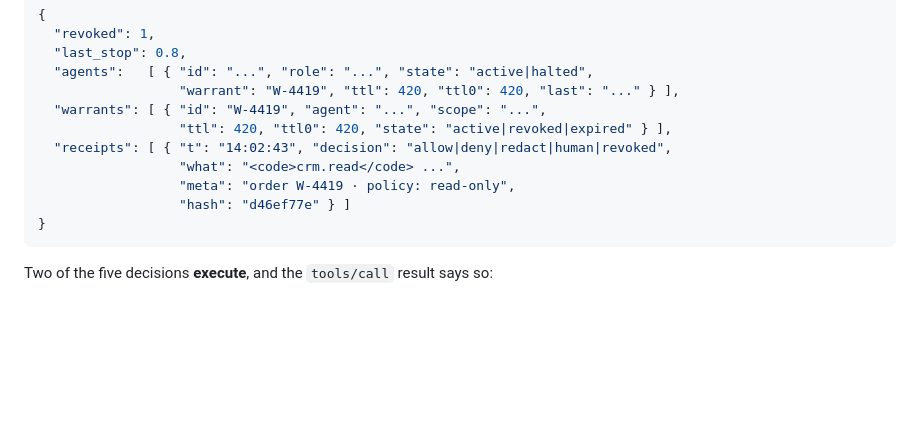
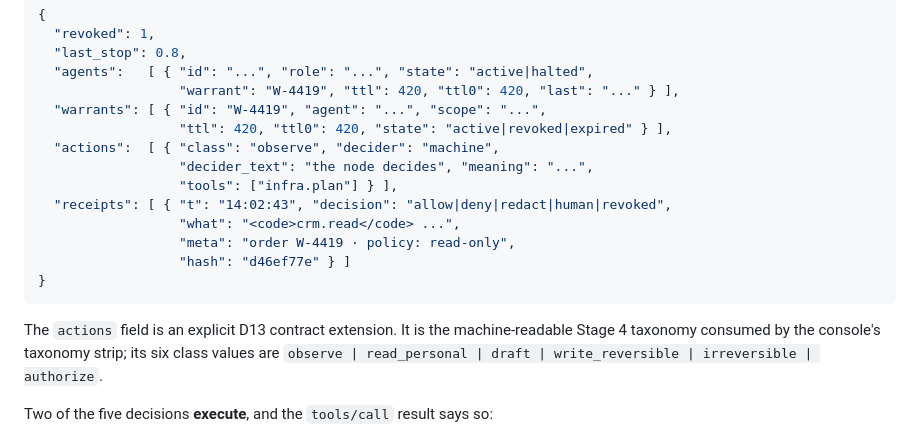
Before and after one commit to indrad3v4/hackyeah-2026-ai-control-layer, a Markdown page: README.md, the part around the change. GitHub-like rendering; blank space fills up the shorter version.

Commit message:
docs: record actions in api state contract

````diff
--- a/README.md
+++ b/README.md
@@ -92,12 +92,17 @@ exists whether the action happened or not.
                   "warrant": "W-4419", "ttl": 420, "ttl0": 420, "last": "..." } ],
   "warrants": [ { "id": "W-4419", "agent": "...", "scope": "...",
                   "ttl": 420, "ttl0": 420, "state": "active|revoked|expired" } ],
+  "actions":  [ { "class": "observe", "decider": "machine",
+                  "decider_text": "the node decides", "meaning": "...",
+                  "tools": ["infra.plan"] } ],
   "receipts": [ { "t": "14:02:43", "decision": "allow|deny|redact|human|revoked",
                   "what": "<code>crm.read</code> ...",
                   "meta": "order W-4419 · policy: read-only",
                   "hash": "d46ef77e" } ]
 }
 ```
+
+The `actions` field is an explicit D13 contract extension. It is the machine-readable Stage 4 taxonomy consumed by the console's taxonomy strip; its six class values are `observe | read_personal | draft | write_reversible | irreversible | authorize`.
 
 Two of the five decisions **execute**, and the `tools/call` result says so:
 
````
